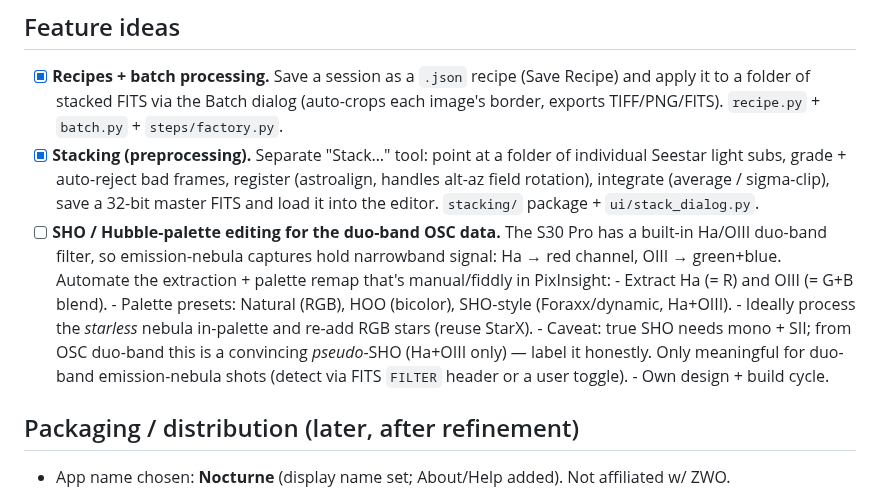
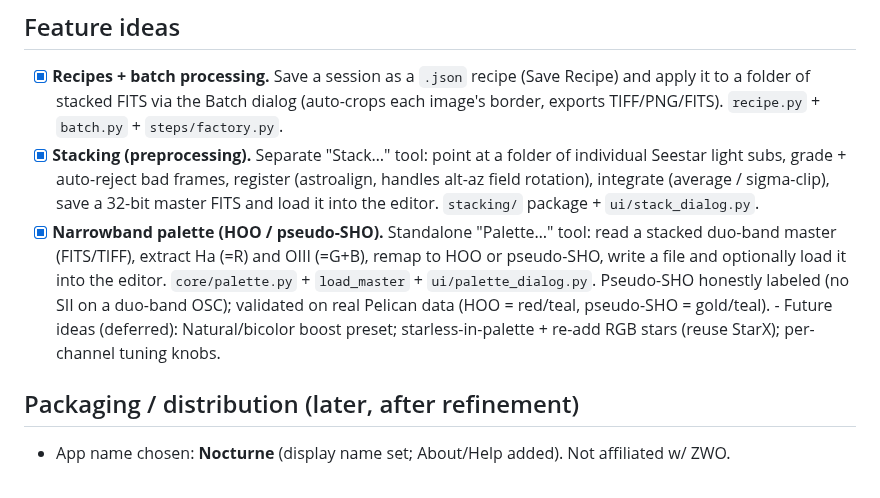
Before and after one commit to astehn/nocturne, a Markdown page: TODO.md, the part around the change. GitHub-like rendering.

Commit message:
docs: mark narrowband palette done in backlog
Co-Authored-By: Claude Opus 4.8 (1M context) <noreply@anthropic.com>

```diff
--- a/TODO.md
+++ b/TODO.md
@@ -47,17 +47,13 @@ Working notes for what's next. Core pipeline + UX are functional on `main`.
       Seestar light subs, grade + auto-reject bad frames, register (astroalign, handles
       alt-az field rotation), integrate (average / sigma-clip), save a 32-bit master FITS and
       load it into the editor. `stacking/` package + `ui/stack_dialog.py`.
-- [ ] **SHO / Hubble-palette editing for the duo-band OSC data.**
-      The S30 Pro has a built-in Ha/OIII duo-band filter, so emission-nebula captures hold
-      narrowband signal: Ha → red channel, OIII → green+blue. Automate the extraction +
-      palette remap that's manual/fiddly in PixInsight:
-      - Extract Ha (= R) and OIII (= G+B blend).
-      - Palette presets: Natural (RGB), HOO (bicolor), SHO-style (Foraxx/dynamic, Ha+OIII).
-      - Ideally process the *starless* nebula in-palette and re-add RGB stars (reuse StarX).
-      - Caveat: true SHO needs mono + SII; from OSC duo-band this is a convincing
-        *pseudo*-SHO (Ha+OIII only) — label it honestly. Only meaningful for duo-band
-        emission-nebula shots (detect via FITS `FILTER` header or a user toggle).
-      - Own design + build cycle.
+- [x] **Narrowband palette (HOO / pseudo-SHO).** Standalone "Palette…" tool: read a stacked
+      duo-band master (FITS/TIFF), extract Ha (=R) and OIII (=G+B), remap to HOO or
+      pseudo-SHO, write a file and optionally load it into the editor. `core/palette.py` +
+      `load_master` + `ui/palette_dialog.py`. Pseudo-SHO honestly labeled (no SII on a
+      duo-band OSC); validated on real Pelican data (HOO = red/teal, pseudo-SHO = gold/teal).
+      - Future ideas (deferred): Natural/bicolor boost preset; starless-in-palette + re-add
+        RGB stars (reuse StarX); per-channel tuning knobs.
 
 ## Packaging / distribution (later, after refinement)
 - App name chosen: **Nocturne** (display name set; About/Help added). Not affiliated w/ ZWO.
```
